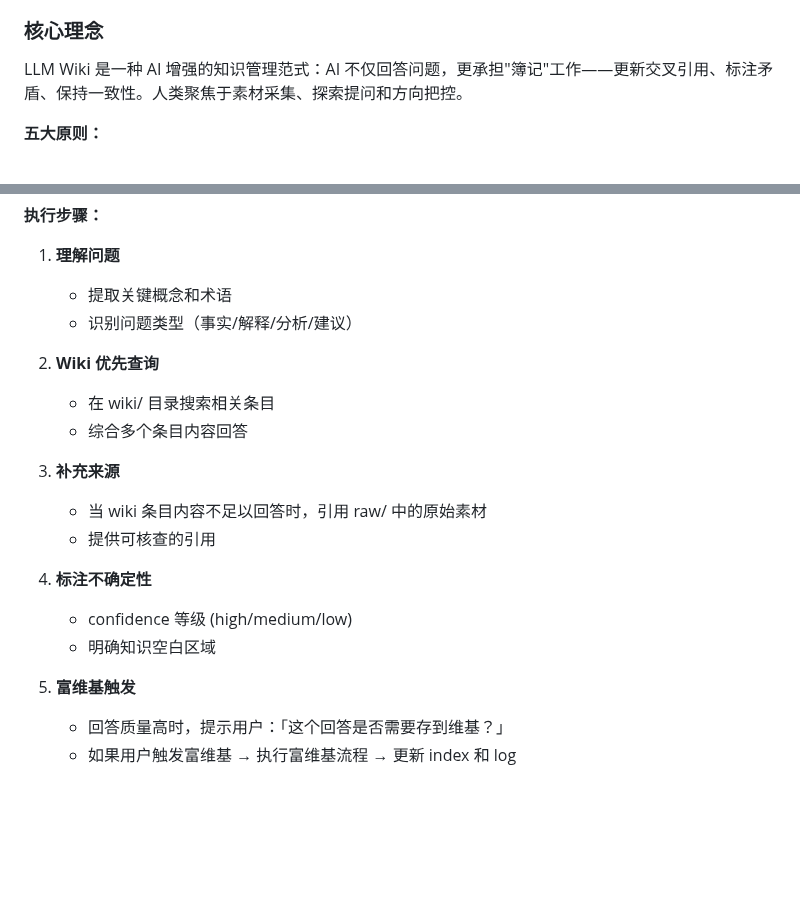
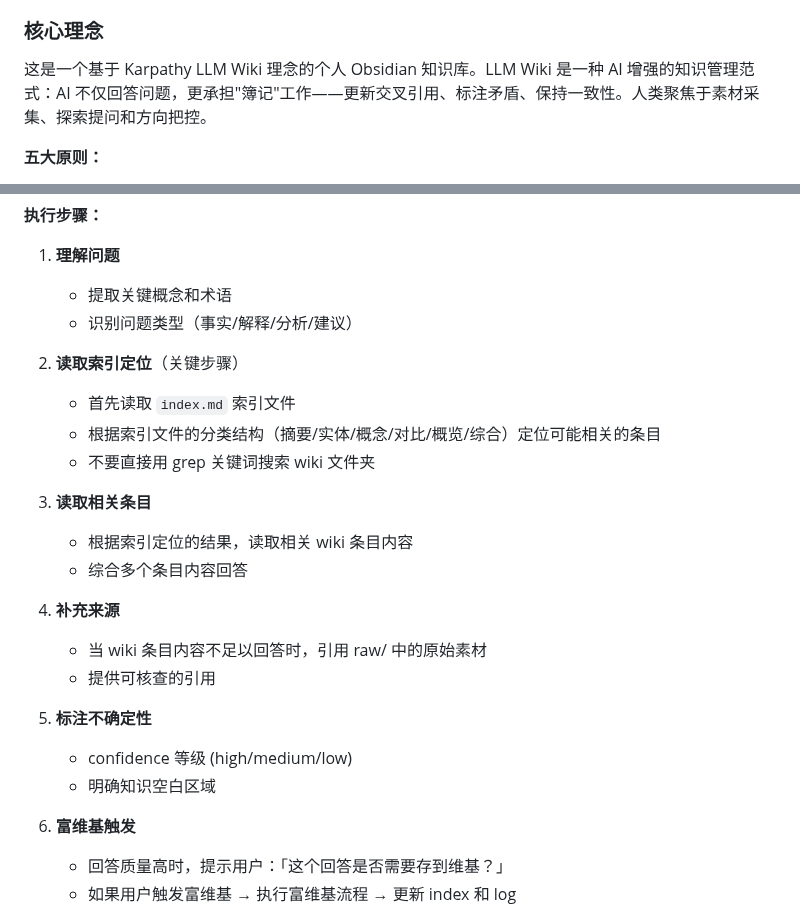
Before and after one commit to 531014023/myself_skills_backup, a Markdown page: llm-wiki/SKILL.md, 2 parts joined by grey strips. Drawn GitHub-style; blank space fills up the shorter version.

Commit message:
docs: 修正 Query 流程——先读 index.md 索引定位知识
明确 Query 第二步为读取索引定位，添加"不要直接用 grep 搜索 wiki 文件夹"说明

Co-Authored-By: Claude Opus 4.6 <noreply@anthropic.com>

```diff
--- a/llm-wiki/SKILL.md
+++ b/llm-wiki/SKILL.md
@@ -50,7 +50,7 @@ description: 个人知识库 / Wiki / 维基笔记管理系统。当提到「个
 
 ### 核心理念
 
-LLM Wiki 是一种 AI 增强的知识管理范式：AI 不仅回答问题，更承担"簿记"工作——更新交叉引用、标注矛盾、保持一致性。人类聚焦于素材采集、探索提问和方向把控。
+这是一个基于 Karpathy LLM Wiki 理念的个人 Obsidian 知识库。LLM Wiki 是一种 AI 增强的知识管理范式：AI 不仅回答问题，更承担"簿记"工作——更新交叉引用、标注矛盾、保持一致性。人类聚焦于素材采集、探索提问和方向把控。
 
 **五大原则：**
 1. **原始素材不可变** — 永不修改 raw 文档，只增不减
@@ -446,19 +446,24 @@ AI:
    - 提取关键概念和术语
    - 识别问题类型（事实/解释/分析/建议）
 
-2. **Wiki 优先查询**
-   - 在 wiki/ 目录搜索相关条目
+2. **读取索引定位**（关键步骤）
+   - 首先读取 `index.md` 索引文件
+   - 根据索引文件的分类结构（摘要/实体/概念/对比/概览/综合）定位可能相关的条目
+   - 不要直接用 grep 关键词搜索 wiki 文件夹
+
+3. **读取相关条目**
+   - 根据索引定位的结果，读取相关 wiki 条目内容
    - 综合多个条目内容回答
 
-3. **补充来源**
+4. **补充来源**
    - 当 wiki 条目内容不足以回答时，引用 raw/ 中的原始素材
    - 提供可核查的引用
 
-4. **标注不确定性**
+5. **标注不确定性**
    - confidence 等级 (high/medium/low)
    - 明确知识空白区域
 
-5. **富维基触发**
+6. **富维基触发**
    - 回答质量高时，提示用户：「这个回答是否需要存到维基？」
    - 如果用户触发富维基 → 执行富维基流程 → 更新 index 和 log
 
```
